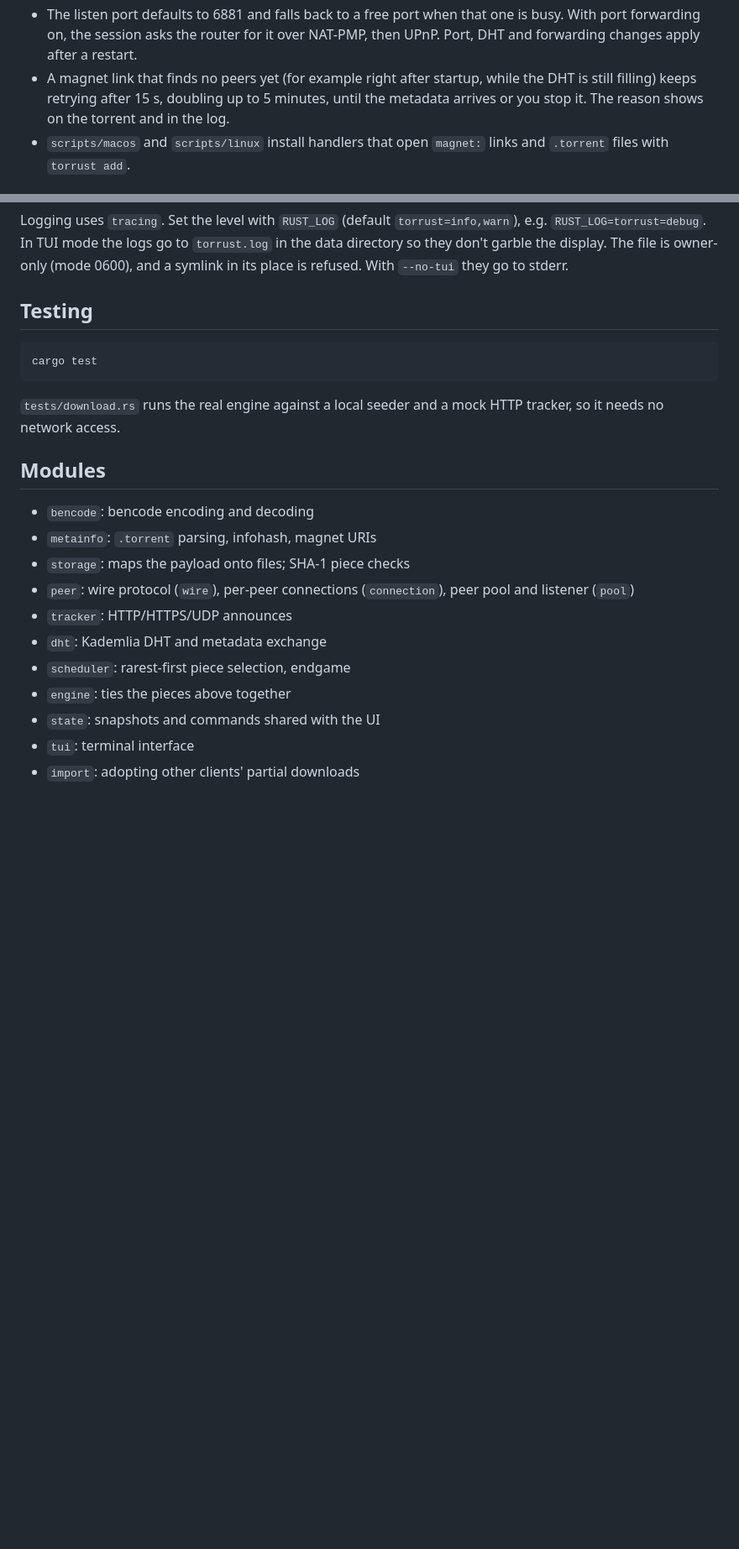
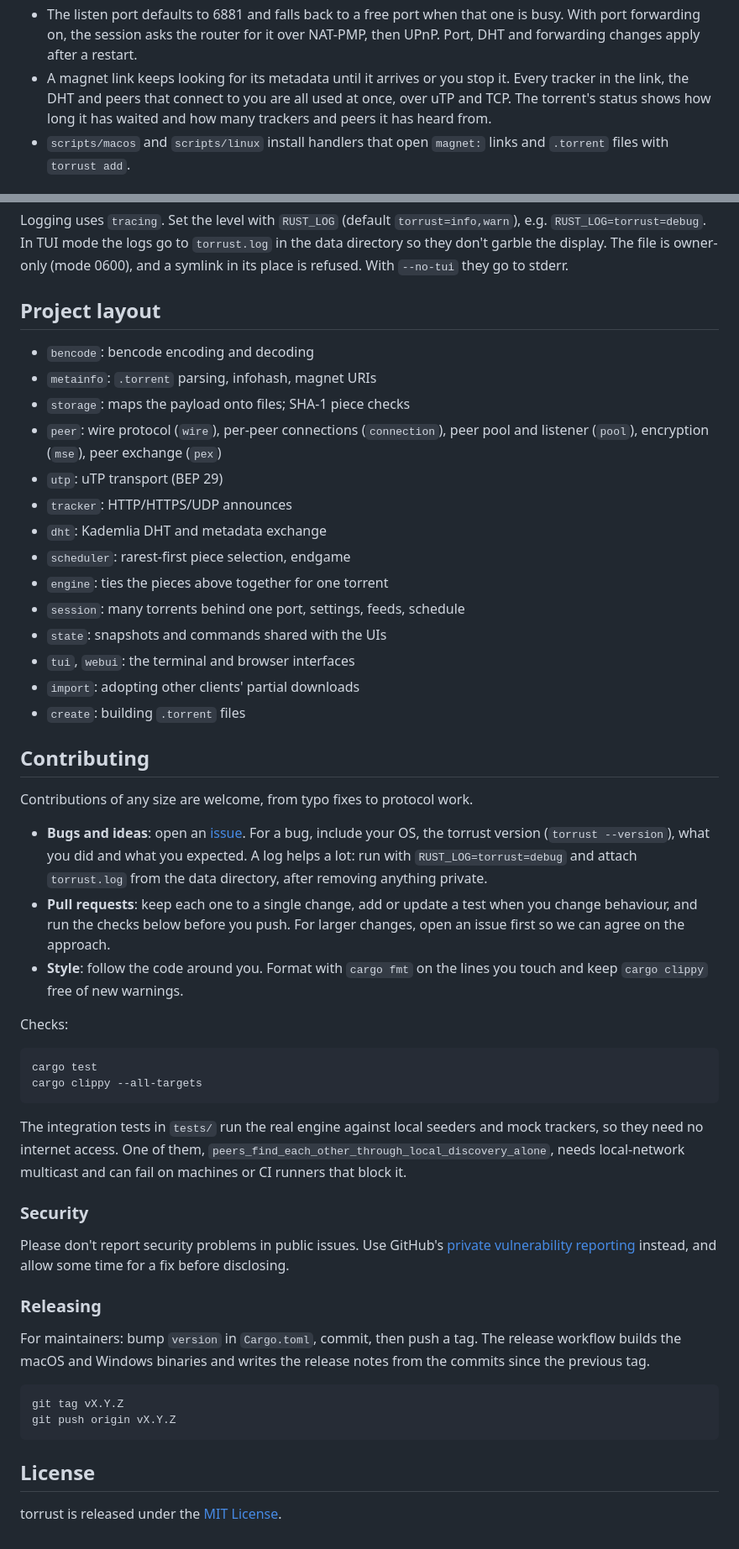
Before and after one commit to KhaiNguyenIUH/torrentide, a Markdown page: README.md, 2 parts joined by grey strips. Shown at 84% size. Drawn GitHub-style; blank space fills up the shorter version.

Commit message:
Rewrite the README for an open source audience

```diff
--- a/README.md
+++ b/README.md
@@ -112,7 +114,7 @@ One session runs many torrents behind a single listening port and DHT node. Fini
 - Settings, torrents and their state live in the data directory: `~/Library/Application Support/torrust` on macOS, `$XDG_DATA_HOME/torrust` (or `~/.local/share/torrust`) on Linux and `%APPDATA%\torrust` on Windows. Set `TORRUST_HOME` to use a different directory.
 - Speed limits are in bytes per second (0 means unlimited) and can be set globally or per torrent. Uploads use tit-for-tat choking with 4 unchoke slots plus one optimistic slot, re-evaluated every 10 s.
 - The listen port defaults to 6881 and falls back to a free port when that one is busy. With port forwarding on, the session asks the router for it over NAT-PMP, then UPnP. Port, DHT and forwarding changes apply after a restart.
-- A magnet link that finds no peers yet (for example right after startup, while the DHT is still filling) keeps retrying after 15 s, doubling up to 5 minutes, until the metadata arrives or you stop it. The reason shows on the torrent and in the log.
+- A magnet link keeps looking for its metadata until it arrives or you stop it. Every tracker in the link, the DHT and peers that connect to you are all used at once, over uTP and TCP. The torrent's status shows how long it has waited and how many trackers and peers it has heard from.
 - `scripts/macos` and `scripts/linux` install handlers that open `magnet:` links and `.torrent` files with `torrust add`.
 
 ## Encryption and uTP
@@ -172,22 +174,49 @@ In the multi-torrent session UI, mouse clicks (torrent rows, tabs, footer key hi
 
 Logging uses `tracing`. Set the level with `RUST_LOG` (default `torrust=info,warn`), e.g. `RUST_LOG=torrust=debug`. In TUI mode the logs go to `torrust.log` in the data directory so they don't garble the display. The file is owner-only (mode 0600), and a symlink in its place is refused. With `--no-tui` they go to stderr.
 
-## Testing
-
-    cargo test
-
-`tests/download.rs` runs the real engine against a local seeder and a mock HTTP tracker, so it needs no network access.
-
-## Modules
+## Project layout
 
 - `bencode`: bencode encoding and decoding
 - `metainfo`: `.torrent` parsing, infohash, magnet URIs
 - `storage`: maps the payload onto files; SHA-1 piece checks
-- `peer`: wire protocol (`wire`), per-peer connections (`connection`), peer pool and listener (`pool`)
+- `peer`: wire protocol (`wire`), per-peer connections (`connection`), peer pool and listener (`pool`), encryption (`mse`), peer exchange (`pex`)
+- `utp`: uTP transport (BEP 29)
 - `tracker`: HTTP/HTTPS/UDP announces
 - `dht`: Kademlia DHT and metadata exchange
 - `scheduler`: rarest-first piece selection, endgame
-- `engine`: ties the pieces above together
-- `state`: snapshots and commands shared with the UI
-- `tui`: terminal interface
+- `engine`: ties the pieces above together for one torrent
+- `session`: many torrents behind one port, settings, feeds, schedule
+- `state`: snapshots and commands shared with the UIs
+- `tui`, `webui`: the terminal and browser interfaces
 - `import`: adopting other clients' partial downloads
+- `create`: building `.torrent` files
+
+## Contributing
+
+Contributions of any size are welcome, from typo fixes to protocol work.
+
+- **Bugs and ideas**: open an [issue](https://github.com/KhaiNguyenIUH/torrust/issues). For a bug, include your OS, the torrust version (`torrust --version`), what you did and what you expected. A log helps a lot: run with `RUST_LOG=torrust=debug` and attach `torrust.log` from the data directory, after removing anything private.
+- **Pull requests**: keep each one to a single change, add or update a test when you change behaviour, and run the checks below before you push. For larger changes, open an issue first so we can agree on the approach.
+- **Style**: follow the code around you. Format with `cargo fmt` on the lines you touch and keep `cargo clippy` free of new warnings.
+
+Checks:
+
+    cargo test
+    cargo clippy --all-targets
+
+The integration tests in `tests/` run the real engine against local seeders and mock trackers, so they need no internet access. One of them, `peers_find_each_other_through_local_discovery_alone`, needs local-network multicast and can fail on machines or CI runners that block it.
+
+### Security
+
+Please don't report security problems in public issues. Use GitHub's [private vulnerability reporting](https://github.com/KhaiNguyenIUH/torrust/security/advisories/new) instead, and allow some time for a fix before disclosing.
+
+### Releasing
+
+For maintainers: bump `version` in `Cargo.toml`, commit, then push a tag. The release workflow builds the macOS and Windows binaries and writes the release notes from the commits since the previous tag.
+
+    git tag vX.Y.Z
+    git push origin vX.Y.Z
+
+## License
+
+torrust is released under the [MIT License](LICENSE).
```
Also changed, not shown: other parts of README.md (+35 -33 lines).
